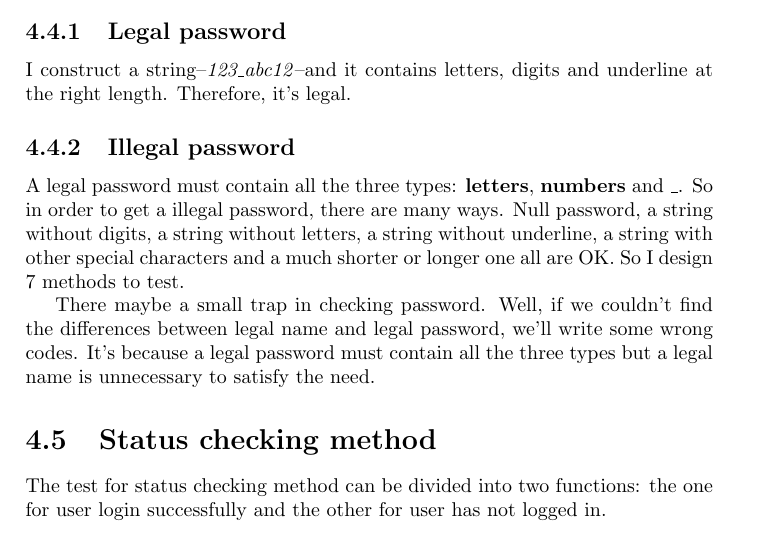
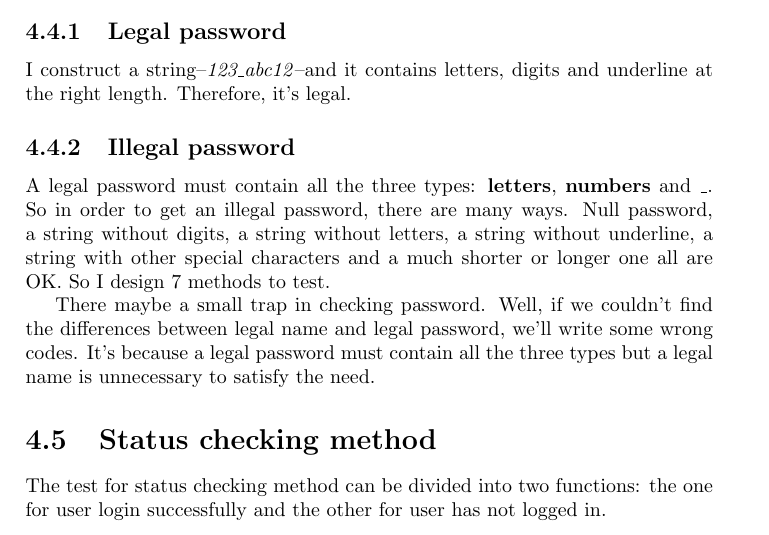
Before and after one commit to chenw23/CafeOnlineRetailingSystem_Doc_Initial, a LaTeX document (report.tex): part of page 13 of 16, cut so that both start at the same text. Compiled offline with pdfLaTeX.

Commit message:
Revised an article

```diff
--- a/report.tex
+++ b/report.tex
@@ -182,7 +182,7 @@ public void testNameLongerThan49() {
 \subsection{Legal password}
 \par I construct a string--\emph{123\_abc12}--and it contains letters, digits and underline at the right length. Therefore, it's legal.
 \subsection{Illegal password}
-\par A legal password must contain all the three types: \textbf{letters}, \textbf{numbers} and \textbf{\_}. So in order to get a illegal password, there are many ways. Null password, a string without digits, a string without letters, a string without underline, a string with other special characters and a much shorter or longer one all are OK. So I design 7 methods to test.
+\par A legal password must contain all the three types: \textbf{letters}, \textbf{numbers} and \textbf{\_}. So in order to get an illegal password, there are many ways. Null password, a string without digits, a string without letters, a string without underline, a string with other special characters and a much shorter or longer one all are OK. So I design 7 methods to test.
 \par There maybe a small trap in checking password. Well, if we couldn't find the differences between legal name and legal password,  we'll write some wrong codes. It's because a legal password must contain all the three types but a legal name is unnecessary to satisfy the need.
 %Liu, Jiaxing above
 \section{Status checking method}
```
Also changed, not shown: report.pdf.
